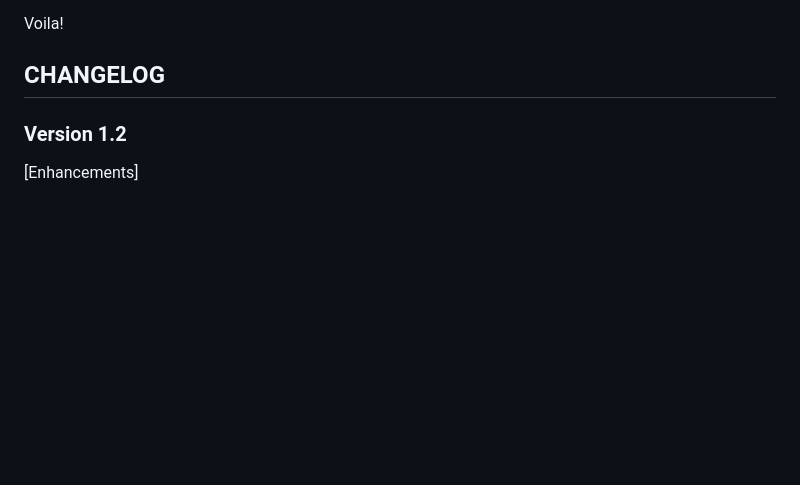
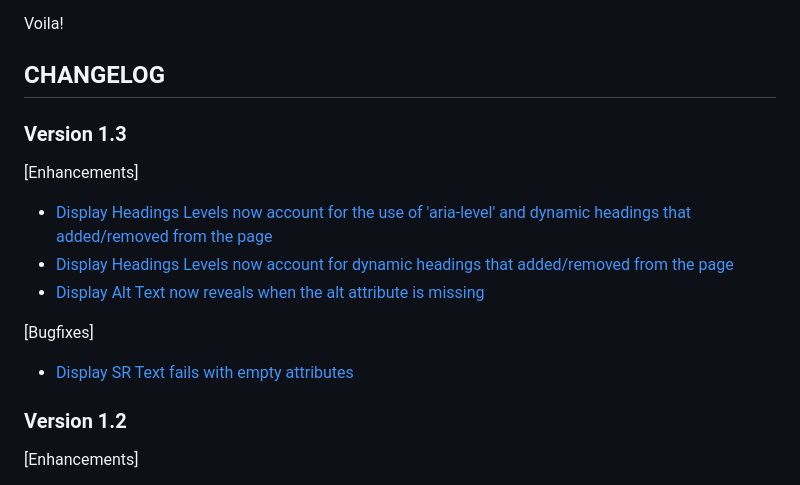
Before and after one commit to ntibbles/equa11y, a Markdown page: README.md, the part around the change. GitHub-like rendering; blank space fills up the shorter version.

Commit message:
Updated changelog

```diff
--- a/README.md
+++ b/README.md
@@ -62,6 +62,15 @@ Voila!
 
 ## CHANGELOG
 
+### Version 1.3
+[Enhancements]
+- [Display Headings Levels now account for the use of 'aria-level' and dynamic headings that added/removed from the page](https://github.com/ntibbles/equa11y/issues/89)
+- [Display Headings Levels now account for dynamic headings that added/removed from the page](https://github.com/ntibbles/equa11y/issues/85)
+- [Display Alt Text now reveals when the alt attribute is missing](https://github.com/ntibbles/equa11y/issues/88)
+
+[Bugfixes]
+- [Display SR Text fails with empty attributes](https://github.com/ntibbles/equa11y/issues/87)
+
 ### Version 1.2
 [Enhancements]
 - [#62 - Added 'Text Spacing' utility](https://github.com/ntibbles/equa11y/issues/62)
```
